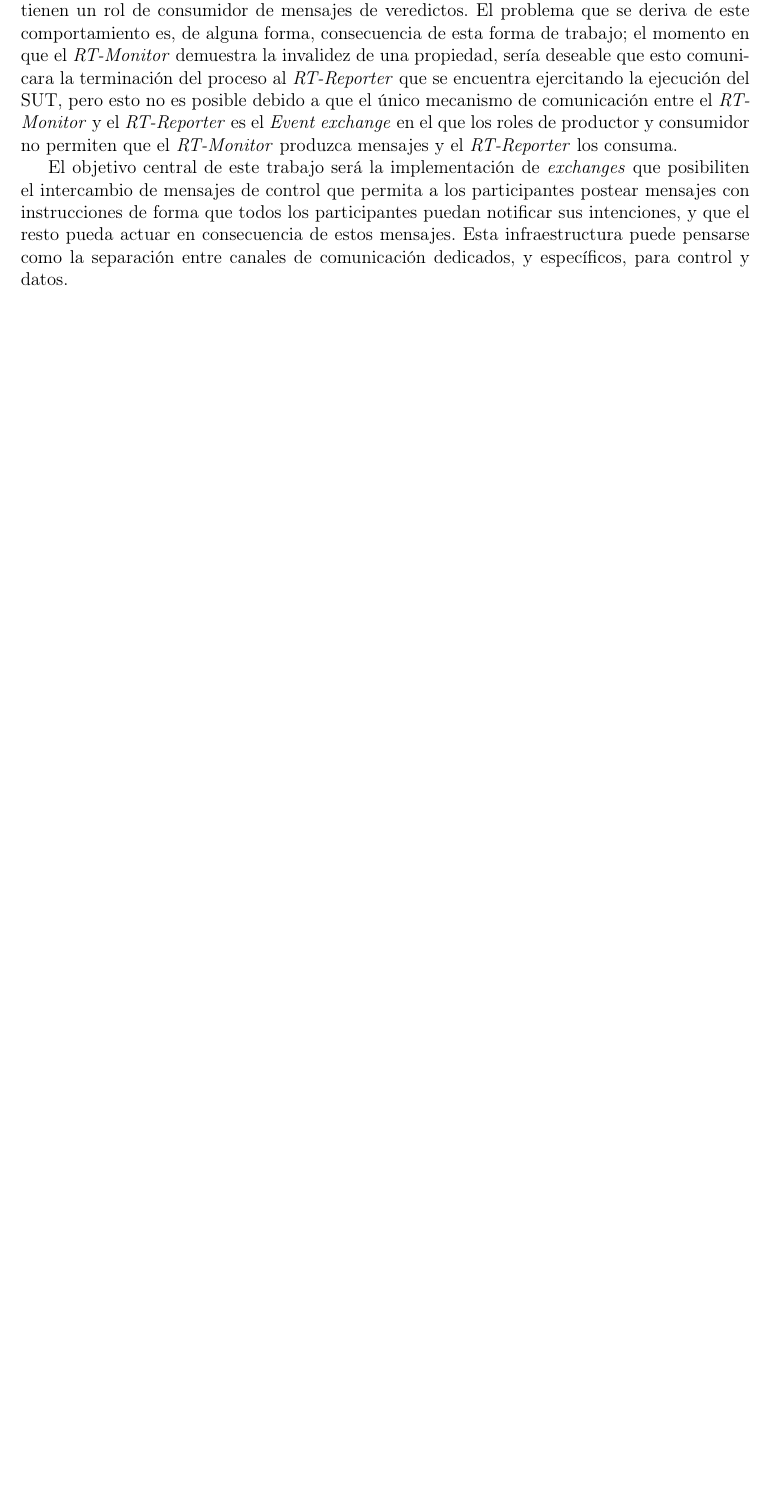
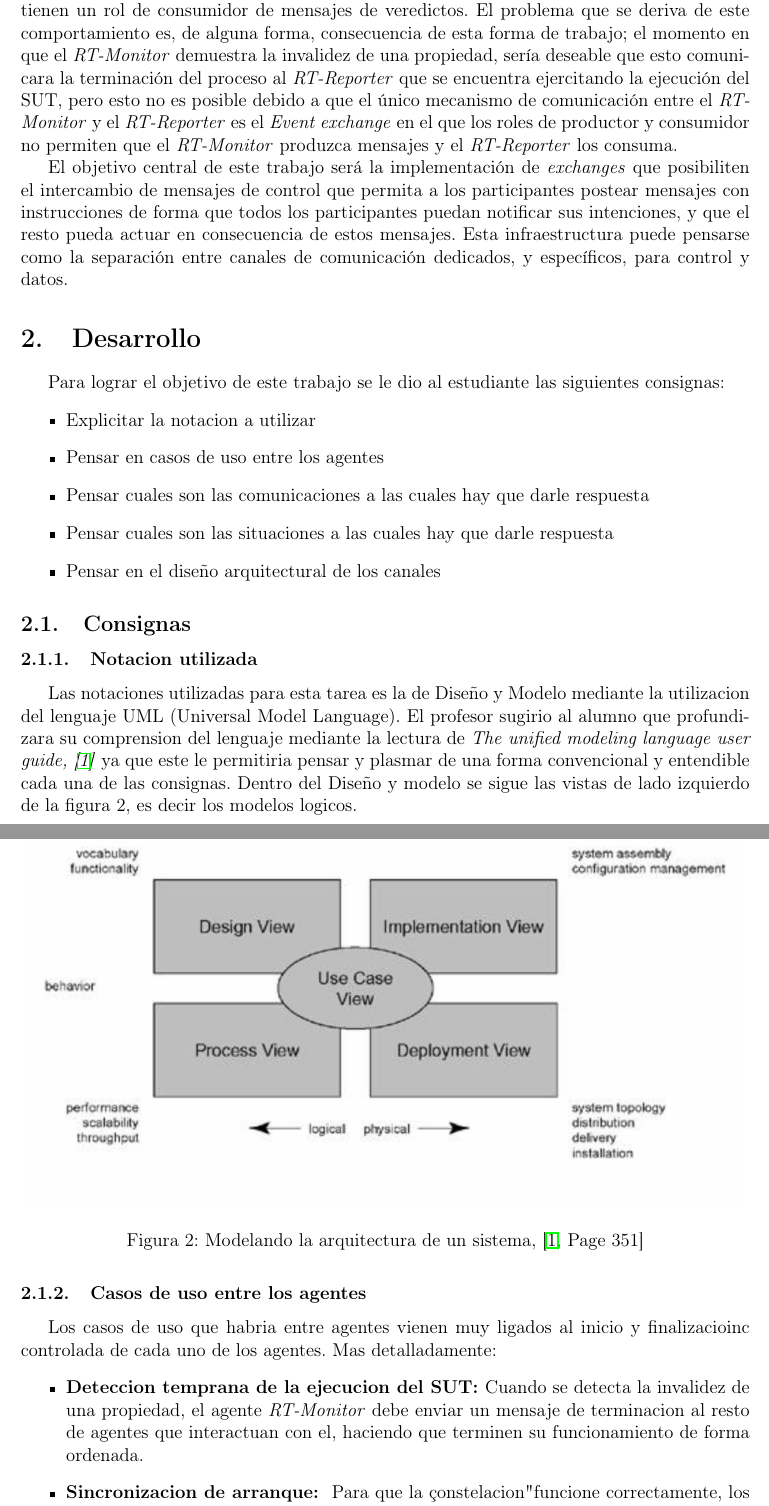
Before and after one commit to elEriiSz/Documento_PPS, a LaTeX document (main.tex): part of page 4 of 4 before the commit and two parts of pages 4 and 5 of 6 after it, the two joined at a grey line, cut so that both start at the same text, the shorter picture padded with empty space. Compiled offline with pdfLaTeX.

Commit message:
Agregados los primeros 4 objetivos dados por el profesor

```diff
--- a/main.tex
+++ b/main.tex
@@ -7,6 +7,8 @@
 \usepackage{helvet}
 \usepackage{hyperref}
 \usepackage{url}
+\usepackage{natbib}
+\usepackage{float}
 
 % Configuración de márgenes
 \usepackage[top=3.5cm, bottom=2.5cm, left=2.5cm, right=2.5cm, headheight=40pt]{geometry}
@@ -72,3 +77,29 @@
 
   El objetivo central de este trabajo será la implementación de \emph{exchanges} que posibiliten el intercambio de mensajes de control que permita a los participantes postear mensajes con instrucciones de forma que todos los participantes puedan notificar sus intenciones, y que el resto pueda actuar en consecuencia de estos mensajes. Esta infraestructura puede pensarse como la separación entre canales de comunicación dedicados, y específicos, para control y datos.
 
+\section{Desarrollo}
+    Para lograr el objetivo de este trabajo se le dio al estudiante las siguientes consignas:
+  \begin{itemize}
+    \item Explicitar la notacion a utilizar
+    \item Pensar en casos de uso entre los agentes
+    \item Pensar cuales son las comunicaciones a las cuales hay que darle respuesta
+    \item Pensar cuales son las situaciones a las cuales hay que darle respuesta
+    \item Pensar en el diseño arquitectural de los canales
+  \end{itemize}
+ \subsection{Consignas}
+ \subsubsection{Notacion utilizada}
+ Las notaciones utilizadas para esta tarea es la de Diseño y Modelo mediante la utilizacion del lenguaje UML (Universal Model Language). El profesor sugirio al alumno que profundizara su comprension del lenguaje mediante la lectura de \emph{The unified modeling language user guide, \cite{booch98}} ya que este le permitiria pensar y plasmar de una forma convencional y entendible cada una de las consignas. Dentro del Diseño y modelo se sigue las vistas de lado izquierdo de la figura 2, es decir los modelos logicos.
+   \begin{figure}[H]
+     \centering
+     \includegraphics{modeling-system-architecture}
+     \caption{Modelando la arquitectura de un sistema, \cite[Page 351]{booch98}}
+     \label{fig:mi_etiqueta2}
+   \end{figure}
+
+
+ \subsubsection{Casos de uso entre los agentes}
+  Los casos de uso que habria entre agentes vienen muy ligados al inicio y finalizacioinc controlada de cada uno de los agentes. Mas detalladamente:
+  \begin{itemize}
+    \item \textbf{Deteccion temprana de la ejecucion del SUT: }Cuando se detecta la invalidez de una propiedad, el agente \emph{RT-Monitor} debe enviar un mensaje de terminacion al resto de agentes que interactuan con el, haciendo que terminen su funcionamiento de forma ordenada.
+    \item \textbf{Sincronizacion de arranque: } Para que la "constelacion" funcione correctamente, los agentes consumidores tienen que ejecutarse antes que los productores. Cuando los consumidores esten listos para recibir datos, estos enviarian un mensaje a los demas agentes avisandoles que pueden comenzar su ejecucion.
+    \item \textbf{Fnalizacion ordenada del analisis: } Cuando se termina de ejecutar una analisis, el agente \emph{Event Reader} envia un mensaje a los agentes \emph{Results Logger} y \emph{Analysis stats} para que puedan terminar el reporte de forma correcta e iniciar uno nuevo.
```
Also changed, not shown: Referencias.bib (added, +9 -0 lines), images/modeling-system-architecture.png (added), main.tex (20 more changed lines).
